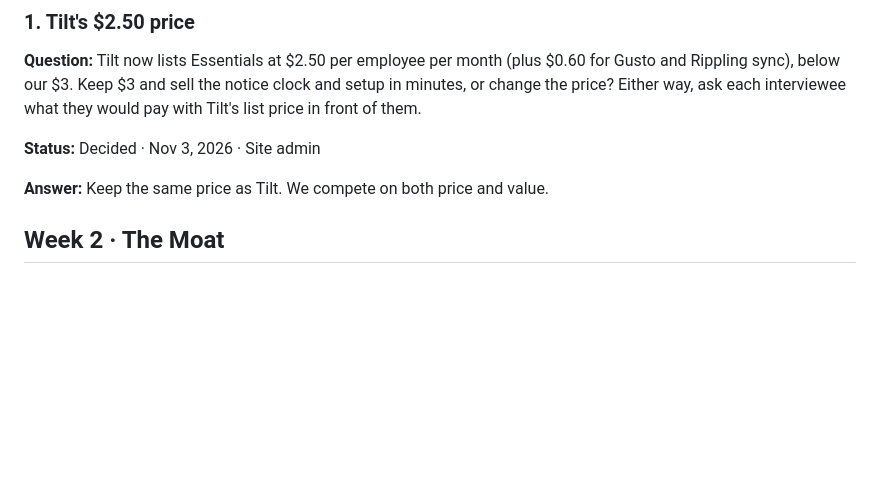
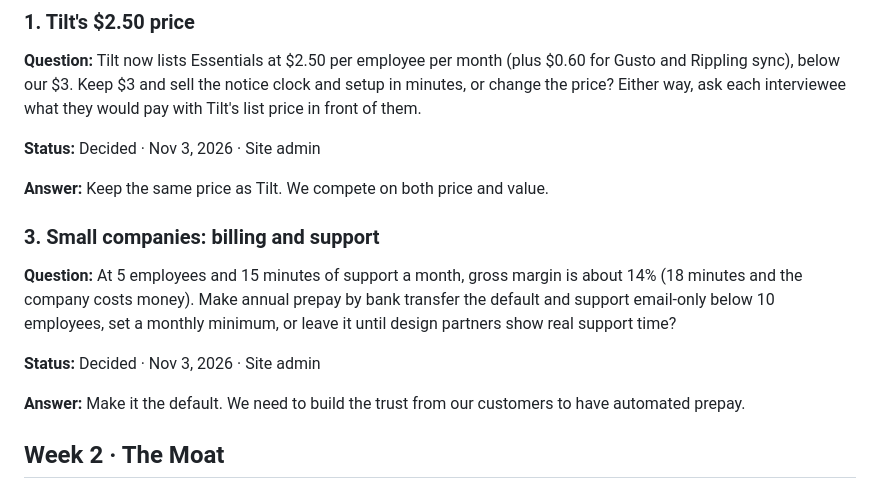
Before and after one commit to francis4531/leave-ledger, a Markdown page: strategy/decisions.md, the part around the change. Drawn GitHub-style; blank space fills up the shorter version.

Commit message:
Strategy decisions updated from the /strategy page [skip netlify]

```diff
--- a/strategy/decisions.md
+++ b/strategy/decisions.md
@@ -11,6 +11,14 @@
 **Status:** Decided · Nov 3, 2026 · Site admin
 
 **Answer:** Keep the same price as Tilt.  We compete on both price and value.
+
+### 3. Small companies: billing and support
+
+**Question:** At 5 employees and 15 minutes of support a month, gross margin is about 14% (18 minutes and the company costs money). Make annual prepay by bank transfer the default and support email-only below 10 employees, set a monthly minimum, or leave it until design partners show real support time?
+
+**Status:** Decided · Nov 3, 2026 · Site admin
+
+**Answer:** Make it the default.   We need to build the trust from our customers to have automated prepay.
 
 ## Week 2 · The Moat
 
```
